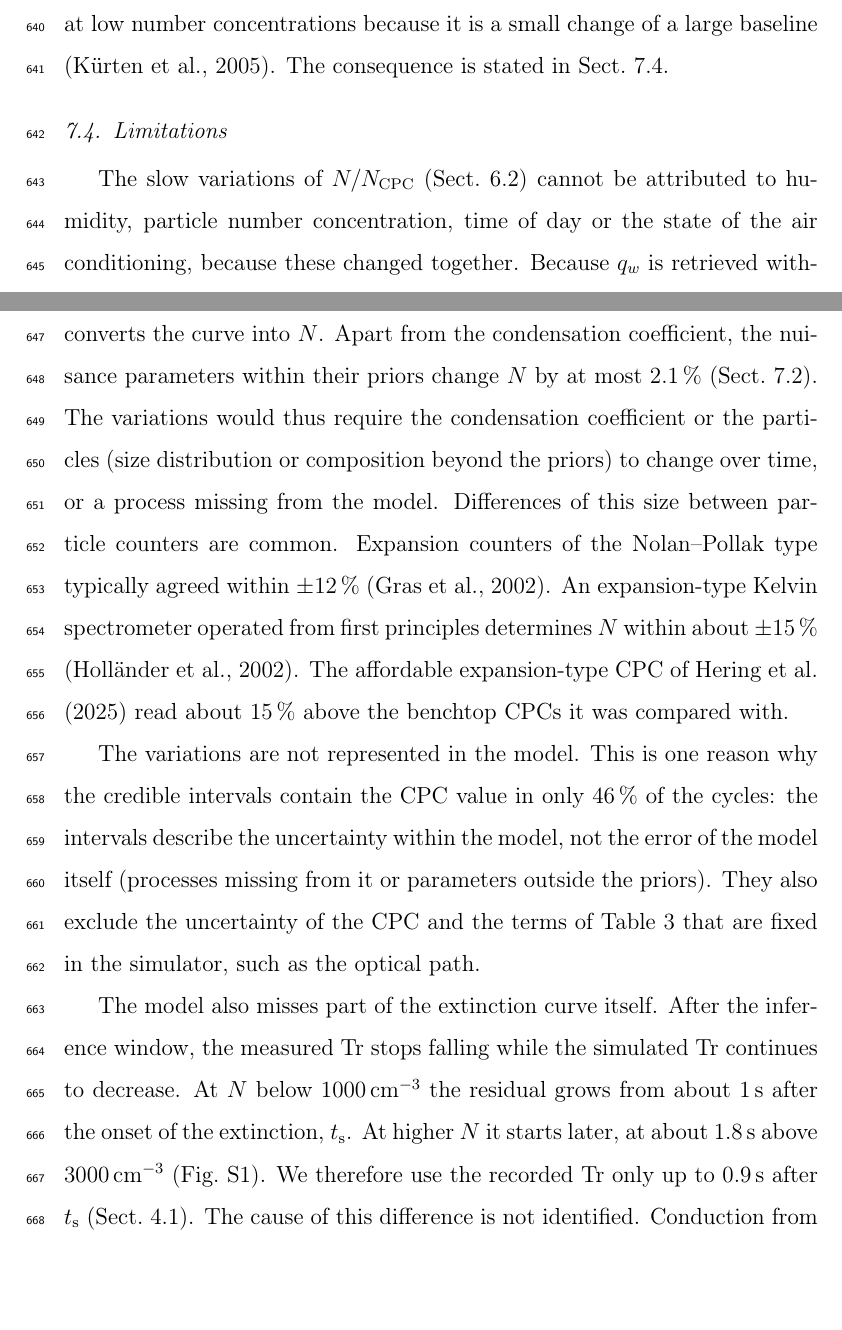
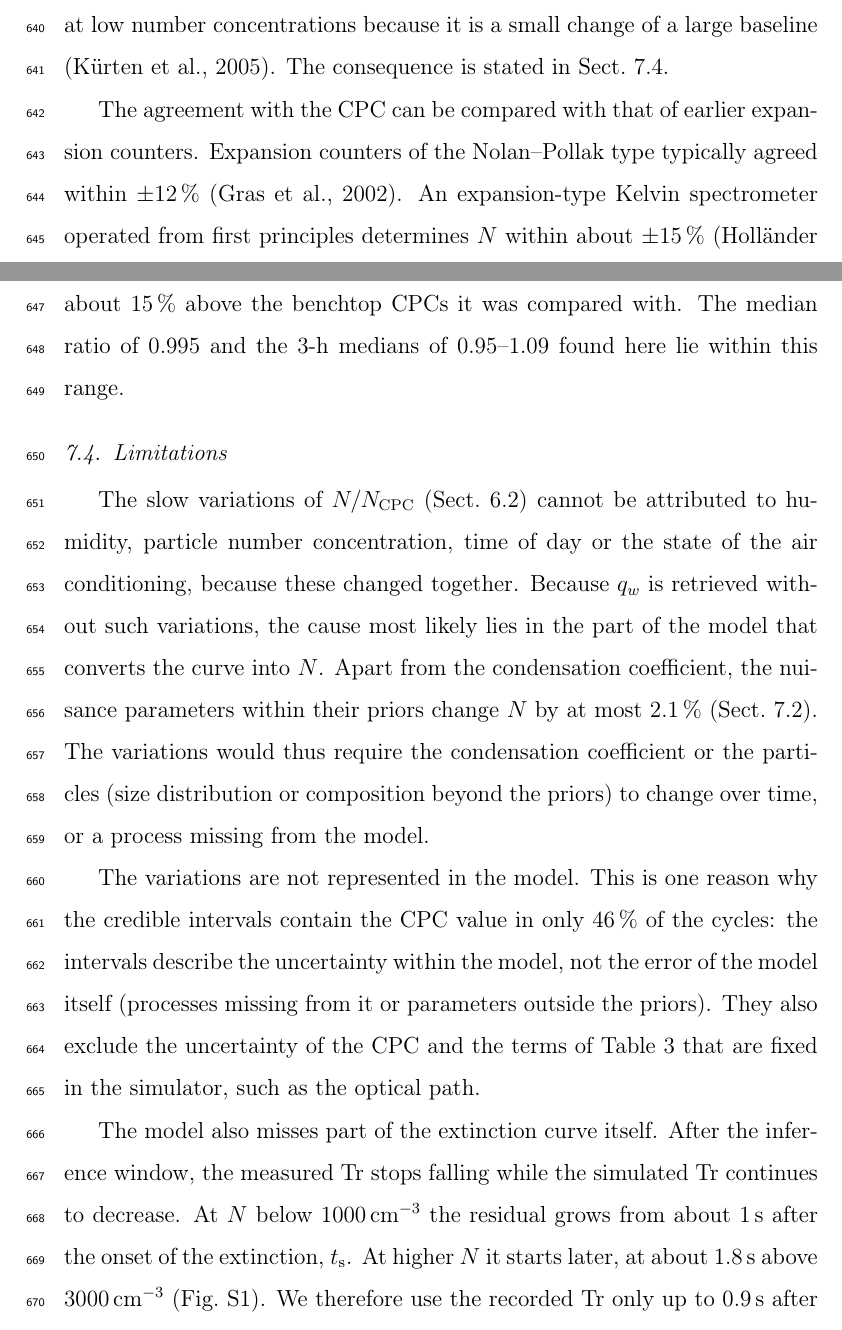
Before and after one commit to NobuhiroMoteki/CloudChamberExperiment, a LaTeX paper (Paper/JAerosolSci/main.tex): two parts of pages 37 and 38 of 52, joined at a grey line, cut so that both start at the same text, the shorter picture padded with empty space. Compiled offline with pdfLaTeX.

Commit message:
Comparison with earlier expansion counters moved from Limitations to Sect. 7.3
Co-Authored-By: Claude Opus 5.5 <noreply@anthropic.com>

```diff
--- a/Paper/JAerosolSci/main.tex
+++ b/Paper/JAerosolSci/main.tex
@@ -959,6 +959,13 @@ Extinction is also a weaker signal than scattered light at low number concentrat
 change of a large baseline \citep{kurten2005automated}.
 The consequence is stated in Sect.~\ref{sec:limitations}.
 
+The agreement with the CPC can be compared with that of earlier expansion counters. Expansion counters
+of the Nolan--Pollak type typically agreed within $\pm12$\,\% \citep{gras2002nolan}. An
+expansion-type Kelvin spectrometer operated from first principles determines $N$ within about
+$\pm15$\,\% \citep{hollander2002theoretical}. The affordable expansion-type CPC of
+\citet{hering2025affordable} read about 15\,\% above the benchtop CPCs it was compared with. The
+median ratio of 0.995 and the 3-h medians of 0.95--1.09 found here lie within this range.
+
 \subsection{Limitations}
 \label{sec:limitations}
 The slow variations of $N/N_\mathrm{CPC}$ (Sect.~\ref{sec:resN}) cannot be attributed to
@@ -970,12 +977,6 @@ Apart from the condensation coefficient, the nuisance parameters within their pr
 at most 2.1\,\% (Sect.~\ref{sec:budget}).
 The variations would thus require the condensation coefficient or the particles (size distribution
 or composition beyond the priors) to change over time, or a process missing from the model.
-Differences of this size between particle counters are common.
-Expansion counters of the Nolan--Pollak type typically agreed within $\pm12$\,\% \citep{gras2002nolan}.
-An expansion-type Kelvin spectrometer operated from first principles determines $N$ within about
-$\pm15$\,\% \citep{hollander2002theoretical}.
-The affordable expansion-type CPC of \citet{hering2025affordable} read about 15\,\% above the
-benchtop CPCs it was compared with.
 
 The variations are not represented in the model.
 This is one reason why the credible intervals contain the CPC value in only 46\,\% of the cycles:
```
Also changed, not shown: 1 other file.
